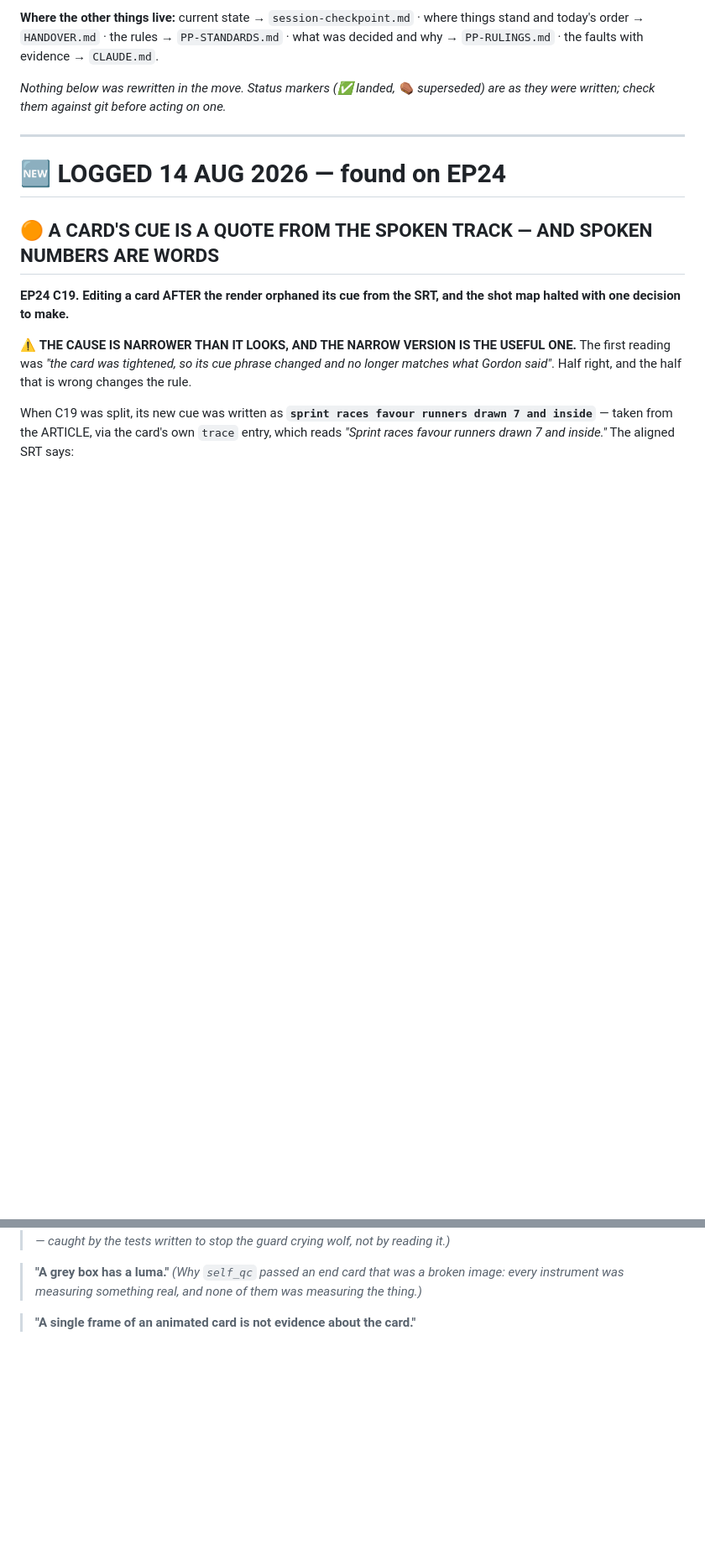
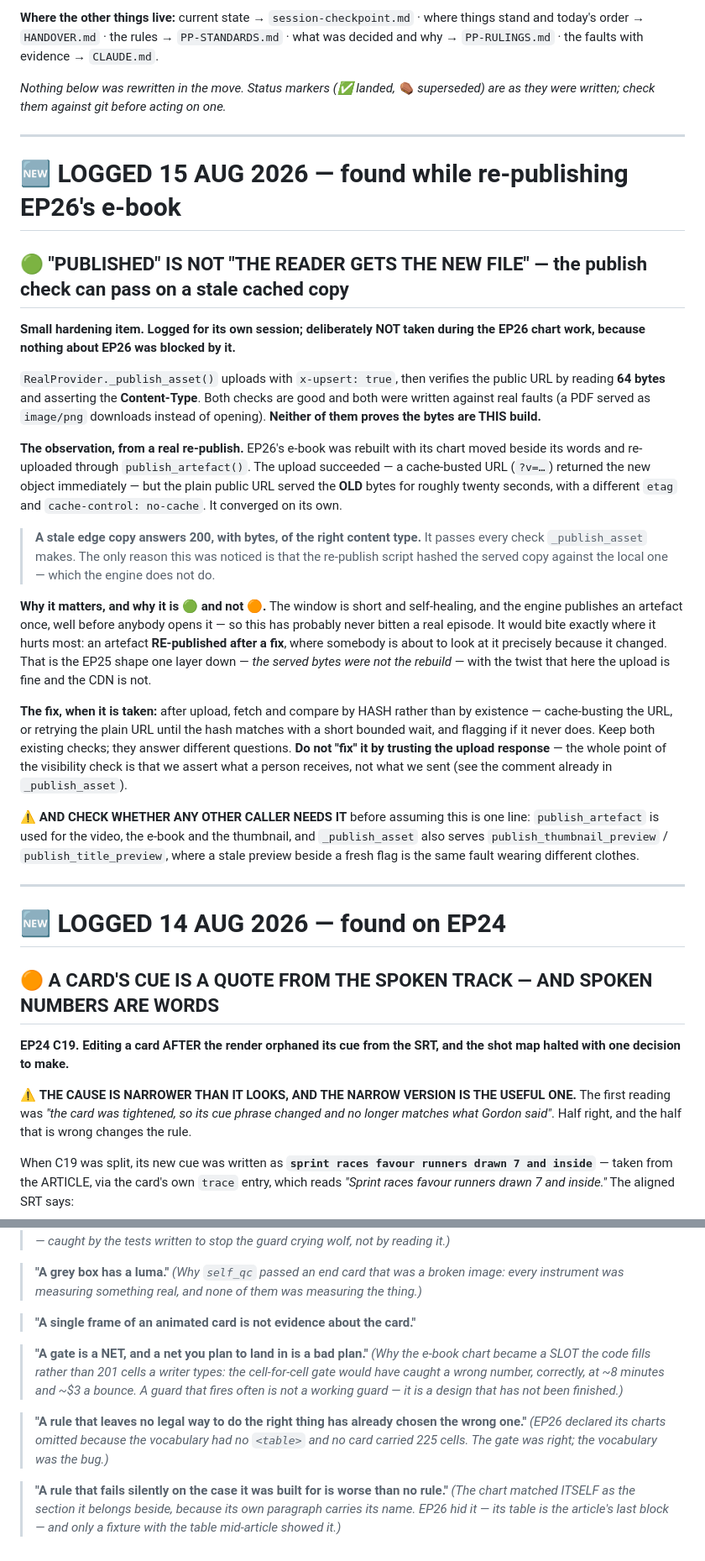
Before and after one commit to Practical-Punting/episode-studio, a Markdown page: docs/ENGINE-BACKLOG.md, 2 parts joined by grey strips. Shown at 84% size. Rendered like a GitHub page; blank space fills up the shorter version.

Commit message:
Backlog: "published" is not "the reader gets the new file"
Logged for its own session, deliberately not taken now (Jodie, 15 Aug 2026).

_publish_asset() uploads with x-upsert, then verifies the public URL by reading 64
bytes and asserting the Content-Type. Both checks were written against real faults
and both are worth keeping. Neither proves the bytes are THIS build.

Observed live while re-publishing EP26's e-book: the upload succeeded — a
cache-busted URL returned the new object immediately — but the plain public URL
served the OLD bytes for roughly twenty seconds, with a different etag, before
converging. A stale edge copy answers 200, with bytes, of the right content type.
It passes every check we make. The only reason it was noticed is that the
re-publish script hashed the served copy against the local one, which the engine
does not do.

Filed 🟢 rather than 🟠 on purpose: the window is short and self-healing, and an
artefact is normally published once, long before anybody opens it. It would bite
where it hurts most — an artefact RE-published after a fix, which somebody is about
to look at precisely because it changed. That is the EP25 shape one layer down,
with the twist that the upload is fine and the CDN is not.

The entry names the fix (compare by hash, cache-busting or with a short bounded
retry), says explicitly not to "fix" it by trusting the upload response, and warns
that publish_artefact serves the video, e-book and thumbnail while _publish_asset
also serves the two preview paths — where a stale preview beside a fresh flag is
the same fault in different clothes.

Also added to THE SENTENCES WORTH KEEPING, from this session's work:
  · "A gate is a NET, and a net you plan to land in is a bad plan."
  · "A rule that leaves no legal way to do the right thing has already chosen the
    wrong one."
  · "A rule that fails silently on the case it was built for is worse than no rule."

Co-Authored-By: Claude Opus 5 (1M context) <noreply@anthropic.com>
Claude-Session: https://claude.ai/code/session_01GpEZzJgQZ1bxBzuuBVZ8pj

```diff
--- a/docs/ENGINE-BACKLOG.md
+++ b/docs/ENGINE-BACKLOG.md
@@ -15,6 +15,50 @@ decided and why → `PP-RULINGS.md` · the faults with evidence → `CLAUDE.md`.
 
 *Nothing below was rewritten in the move. Status markers (✅ landed, ⚰️ superseded) are
 as they were written; check them against git before acting on one.*
+
+---
+
+# 🆕 LOGGED 15 AUG 2026 — found while re-publishing EP26's e-book
+
+## 🟢 "PUBLISHED" IS NOT "THE READER GETS THE NEW FILE" — the publish check can pass on a stale cached copy
+
+**Small hardening item. Logged for its own session; deliberately NOT taken during the
+EP26 chart work, because nothing about EP26 was blocked by it.**
+
+`RealProvider._publish_asset()` uploads with `x-upsert: true`, then verifies the public
+URL by reading **64 bytes** and asserting the **Content-Type**. Both checks are good and
+both were written against real faults (a PDF served as `image/png` downloads instead of
+opening). **Neither of them proves the bytes are THIS build.**
+
+**The observation, from a real re-publish.** EP26's e-book was rebuilt with its chart
+moved beside its words and re-uploaded through `publish_artefact()`. The upload
+succeeded — a cache-busted URL (`?v=…`) returned the new object immediately — but the
+plain public URL served the **OLD** bytes for roughly twenty seconds, with a different
+`etag` and `cache-control: no-cache`. It converged on its own.
+
+> **A stale edge copy answers 200, with bytes, of the right content type.** It passes
+> every check `_publish_asset` makes. The only reason this was noticed is that the
+> re-publish script hashed the served copy against the local one — which the engine
+> does not do.
+
+**Why it matters, and why it is 🟢 and not 🟠.** The window is short and self-healing,
+and the engine publishes an artefact once, well before anybody opens it — so this has
+probably never bitten a real episode. It would bite exactly where it hurts most: an
+artefact **RE-published after a fix**, where somebody is about to look at it precisely
+because it changed. That is the EP25 shape one layer down — *the served bytes were not
+the rebuild* — with the twist that here the upload is fine and the CDN is not.
+
+**The fix, when it is taken:** after upload, fetch and compare by HASH rather than by
+existence — cache-busting the URL, or retrying the plain URL until the hash matches with
+a short bounded wait, and flagging if it never does. Keep both existing checks; they
+answer different questions. **Do not "fix" it by trusting the upload response** — the
+whole point of the visibility check is that we assert what a person receives, not what
+we sent (see the comment already in `_publish_asset`).
+
+⚠️ **AND CHECK WHETHER ANY OTHER CALLER NEEDS IT** before assuming this is one line:
+`publish_artefact` is used for the video, the e-book and the thumbnail, and
+`_publish_asset` also serves `publish_thumbnail_preview` / `publish_title_preview`,
+where a stale preview beside a fresh flag is the same fault wearing different clothes.
 
 ---
 
@@ -1332,3 +1376,18 @@ on a public repo is not a trade worth making**).
 > the thing.)*
 
 > **"A single frame of an animated card is not evidence about the card."**
+
+> **"A gate is a NET, and a net you plan to land in is a bad plan."** *(Why the e-book
+> chart became a SLOT the code fills rather than 201 cells a writer types: the
+> cell-for-cell gate would have caught a wrong number, correctly, at ~8 minutes and ~$3
+> a bounce. A guard that fires often is not a working guard — it is a design that has
+> not been finished.)*
+
+> **"A rule that leaves no legal way to do the right thing has already chosen the wrong
+> one."** *(EP26 declared its charts omitted because the vocabulary had no `<table>` and
+> no card carried 225 cells. The gate was right; the vocabulary was the bug.)*
+
+> **"A rule that fails silently on the case it was built for is worse than no rule."**
+> *(The chart matched ITSELF as the section it belongs beside, because its own paragraph
+> carries its name. EP26 hid it — its table is the article's last block — and only a
+> fixture with the table mid-article showed it.)*
```
